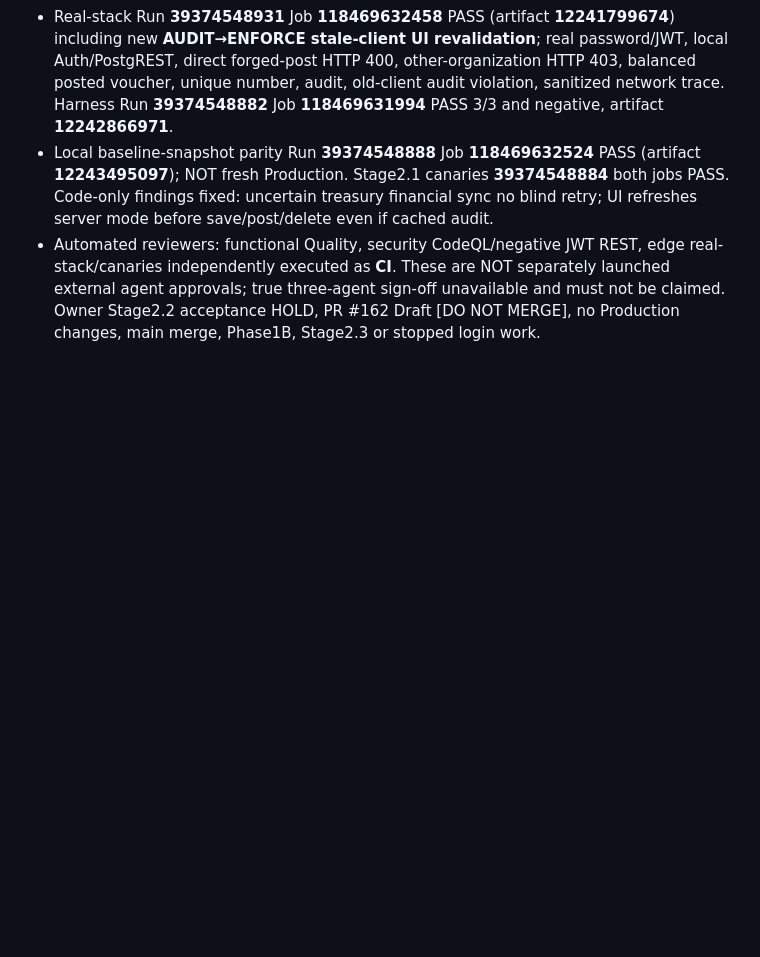
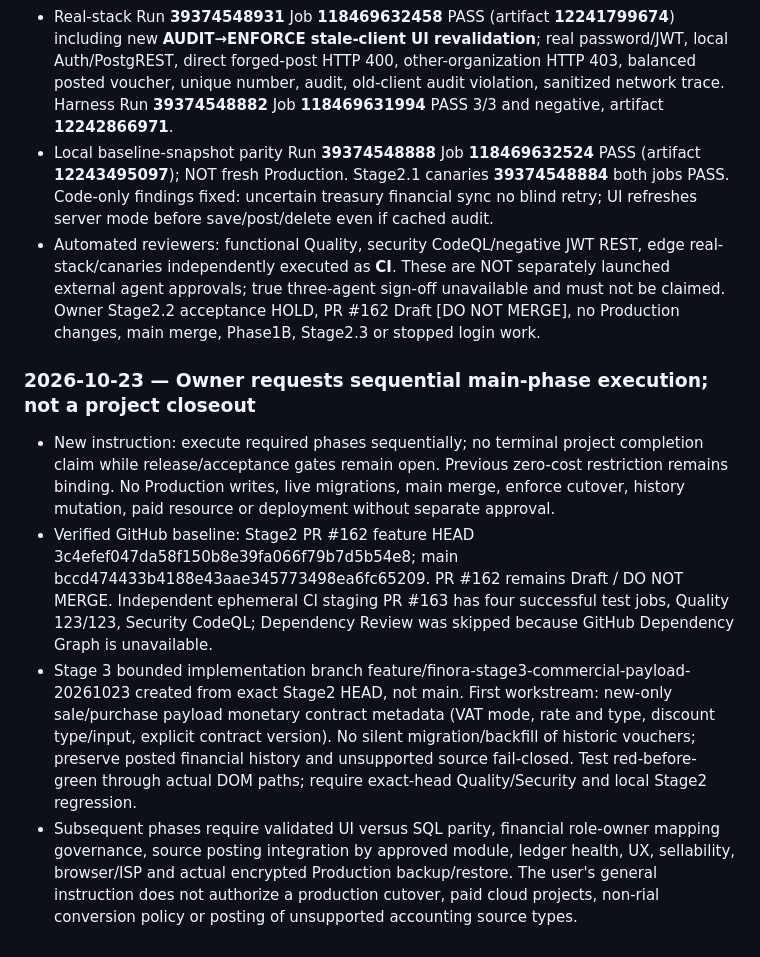
Before and after one commit to davoodmehraban89/Factor-easy, a Markdown page: PROJECT_STATE.md, the part around the change. Rendered like a GitHub page; blank space fills up the shorter version.

Commit message:
docs(stage3): record sequential zero-cost work and protected production gates

```diff
--- a/PROJECT_STATE.md
+++ b/PROJECT_STATE.md
@@ -219,3 +219,9 @@
 - Real-stack Run **39374548931** Job **118469632458** PASS (artifact **12241799674**) including new **AUDIT→ENFORCE stale-client UI revalidation**; real password/JWT, local Auth/PostgREST, direct forged-post HTTP 400, other-organization HTTP 403, balanced posted voucher, unique number, audit, old-client audit violation, sanitized network trace. Harness Run **39374548882** Job **118469631994** PASS 3/3 and negative, artifact **12242866971**.
 - Local baseline-snapshot parity Run **39374548888** Job **118469632524** PASS (artifact **12243495097**); NOT fresh Production. Stage2.1 canaries **39374548884** both jobs PASS. Code-only findings fixed: uncertain treasury financial sync no blind retry; UI refreshes server mode before save/post/delete even if cached audit.
 - Automated reviewers: functional Quality, security CodeQL/negative JWT REST, edge real-stack/canaries independently executed as **CI**. These are NOT separately launched external agent approvals; true three-agent sign-off unavailable and must not be claimed. Owner Stage2.2 acceptance HOLD, PR #162 Draft [DO NOT MERGE], no Production changes, main merge, Phase1B, Stage2.3 or stopped login work.
+
+### 2026-10-23 — Owner requests sequential main-phase execution; not a project closeout
+- New instruction: execute required phases sequentially; no terminal project completion claim while release/acceptance gates remain open. Previous zero-cost restriction remains binding. No Production writes, live migrations, main merge, enforce cutover, history mutation, paid resource or deployment without separate approval.
+- Verified GitHub baseline: Stage2 PR #162 feature HEAD 3c4efef047da58f150b8e39fa066f79b7d5b54e8; main bccd474433b4188e43aae345773498ea6fc65209. PR #162 remains Draft / DO NOT MERGE. Independent ephemeral CI staging PR #163 has four successful test jobs, Quality 123/123, Security CodeQL; Dependency Review was skipped because GitHub Dependency Graph is unavailable.
+- Stage 3 bounded implementation branch feature/finora-stage3-commercial-payload-20261023 created from exact Stage2 HEAD, not main. First workstream: new-only sale/purchase payload monetary contract metadata (VAT mode, rate and type, discount type/input, explicit contract version). No silent migration/backfill of historic vouchers; preserve posted financial history and unsupported source fail-closed. Test red-before-green through actual DOM paths; require exact-head Quality/Security and local Stage2 regression.
+- Subsequent phases require validated UI versus SQL parity, financial role-owner mapping governance, source posting integration by approved module, ledger health, UX, sellability, browser/ISP and actual encrypted Production backup/restore. The user's general instruction does not authorize a production cutover, paid cloud projects, non-rial conversion policy or posting of unsupported accounting source types.
```
